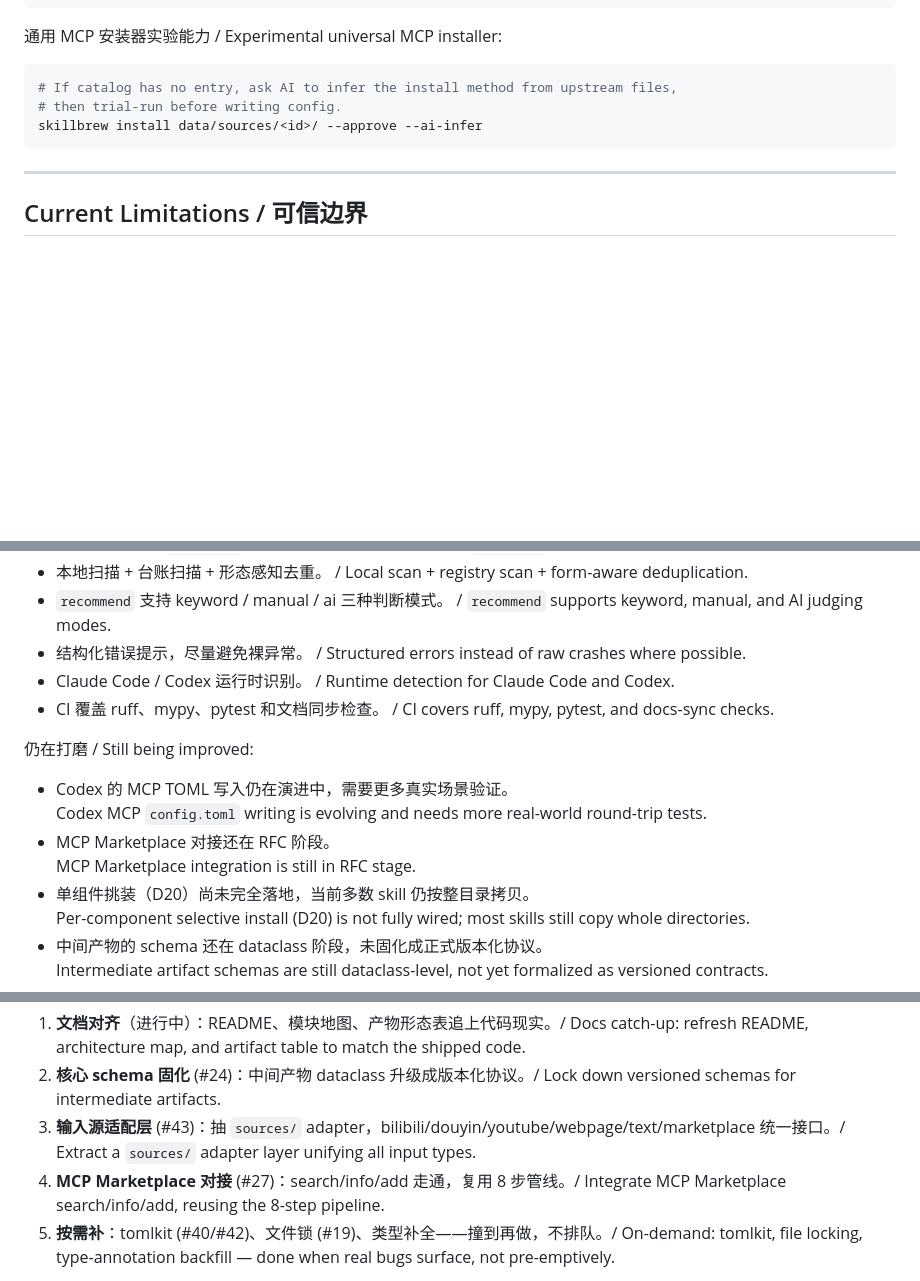
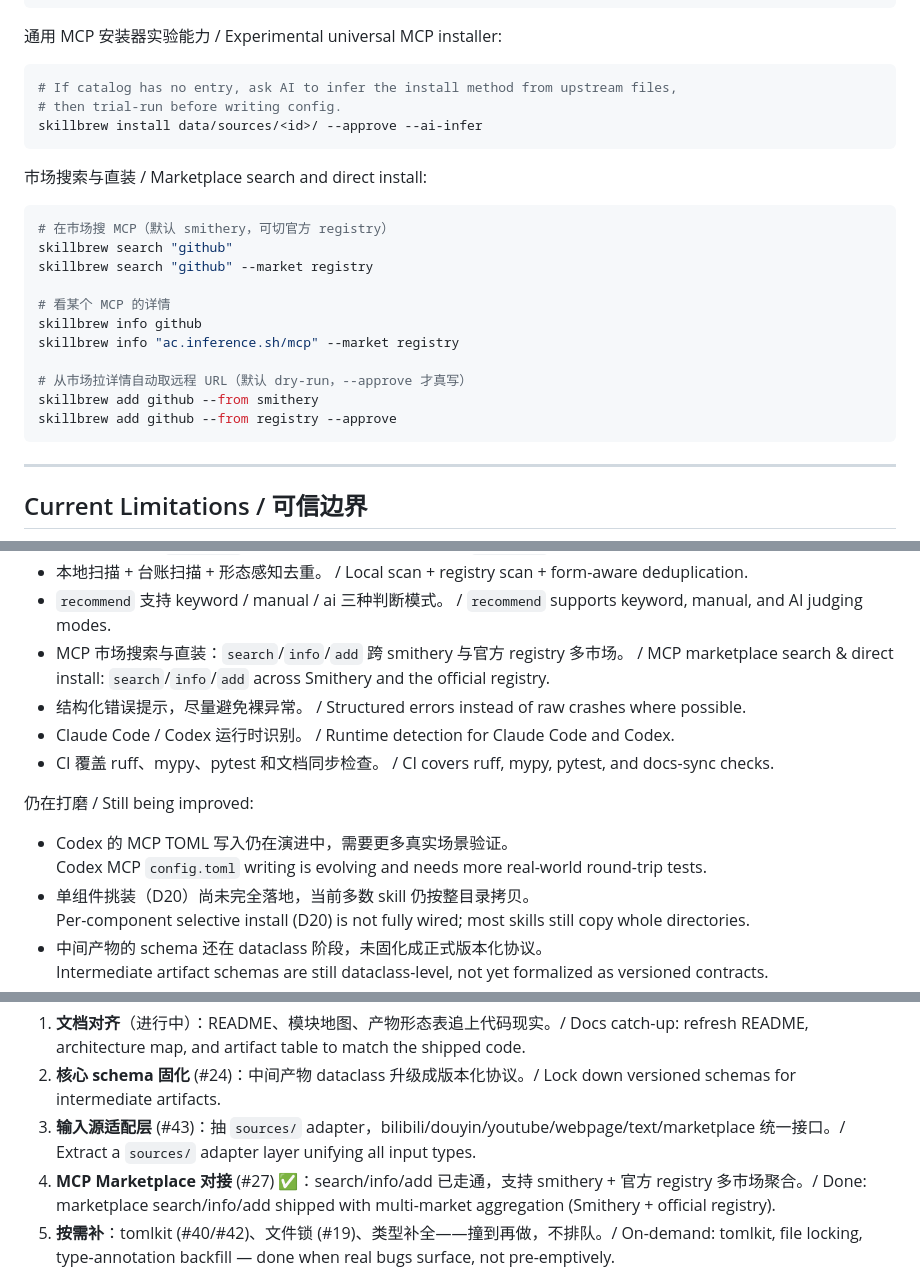
Before and after one commit to Rookage/skillbrew, a Markdown page: README.md, 3 parts joined by grey strips. Drawn GitHub-style; blank space fills up the shorter version.

Commit message:
docs(readme): P3-4 — 刷新市场对接三阶段为已发布 (#27) (#56)
README 仍说 marketplace 在 RFC 阶段，实际 Phase 1/2/3 已全发。5 处最小叠加编辑，保留原架构/格式/美感（只叠加不破坏）：已具备补市场直装、删 RFC 过时项、Quick Start 加搜索/详情/直装代码块、支撑层补 marketplaces/、Roadmap 第 4 项打 ✅。docs-sync 过；278 tests 过（代码未动）。

````diff
--- a/README.md
+++ b/README.md
@@ -159,6 +159,22 @@ LOGLEVEL=DEBUG skillbrew verify data/sources/<id>/
 skillbrew install data/sources/<id>/ --approve --ai-infer
 ```
 
+市场搜索与直装 / Marketplace search and direct install:
+
+```bash
+# 在市场搜 MCP（默认 smithery，可切官方 registry）
+skillbrew search "github"
+skillbrew search "github" --market registry
+
+# 看某个 MCP 的详情
+skillbrew info github
+skillbrew info "ac.inference.sh/mcp" --market registry
+
+# 从市场拉详情自动取远程 URL（默认 dry-run，--approve 才真写）
+skillbrew add github --from smithery
+skillbrew add github --from registry --approve
+```
+
 ---
 
 ## Current Limitations / 可信边界
@@ -175,6 +191,7 @@ SkillBREW is early: the skeleton runs, the core path is real, but the project is
 - 默认 dry-run，`--approve` 才写入。 / Dry-run by default; `--approve` writes.
 - 本地扫描 + 台账扫描 + 形态感知去重。 / Local scan + registry scan + form-aware deduplication.
 - `recommend` 支持 keyword / manual / ai 三种判断模式。 / `recommend` supports keyword, manual, and AI judging modes.
+- MCP 市场搜索与直装：`search`/`info`/`add` 跨 smithery 与官方 registry 多市场。 / MCP marketplace search & direct install: `search`/`info`/`add` across Smithery and the official registry.
 - 结构化错误提示，尽量避免裸异常。 / Structured errors instead of raw crashes where possible.
 - Claude Code / Codex 运行时识别。 / Runtime detection for Claude Code and Codex.
 - CI 覆盖 ruff、mypy、pytest 和文档同步检查。 / CI covers ruff, mypy, pytest, and docs-sync checks.
@@ -183,8 +200,6 @@ SkillBREW is early: the skeleton runs, the core path is real, but the project is
 
 - Codex 的 MCP TOML 写入仍在演进中，需要更多真实场景验证。
   Codex MCP `config.toml` writing is evolving and needs more real-world round-trip tests.
-- MCP Marketplace 对接还在 RFC 阶段。
-  MCP Marketplace integration is still in RFC stage.
 - 单组件挑装（D20）尚未完全落地，当前多数 skill 仍按整目录拷贝。
   Per-component selective install (D20) is not fully wired; most skills still copy whole directories.
 - 中间产物的 schema 还在 dataclass 阶段，未固化成正式版本化协议。
@@ -354,7 +370,7 @@ skillbrew --runtime codex --mcp-json ~/.codex/config.toml --clones-dir ~/.codex/
 1. **文档对齐**（进行中）：README、模块地图、产物形态表追上代码现实。/ Docs catch-up: refresh README, architecture map, and artifact table to match the shipped code.
 2. **核心 schema 固化** (#24)：中间产物 dataclass 升级成版本化协议。/ Lock down versioned schemas for intermediate artifacts.
 3. **输入源适配层** (#43)：抽 `sources/` adapter，bilibili/douyin/youtube/webpage/text/marketplace 统一接口。/ Extract a `sources/` adapter layer unifying all input types.
-4. **MCP Marketplace 对接** (#27)：search/info/add 走通，复用 8 步管线。/ Integrate MCP Marketplace search/info/add, reusing the 8-step pipeline.
+4. **MCP Marketplace 对接** (#27) ✅：search/info/add 已走通，支持 smithery + 官方 registry 多市场聚合。/ Done: marketplace search/info/add shipped with multi-market aggregation (Smithery + official registry).
 5. **按需补**：tomlkit (#40/#42)、文件锁 (#19)、类型补全——撞到再做，不排队。/ On-demand: tomlkit, file locking, type-annotation backfill — done when real bugs surface, not pre-emptively.
 
 详细决策见 [PROJECT_CHARTER.md](./PROJECT_CHARTER.md) 和 GitHub issues。
````
Also changed, not shown: other parts of README.md (+1 -0 lines).
